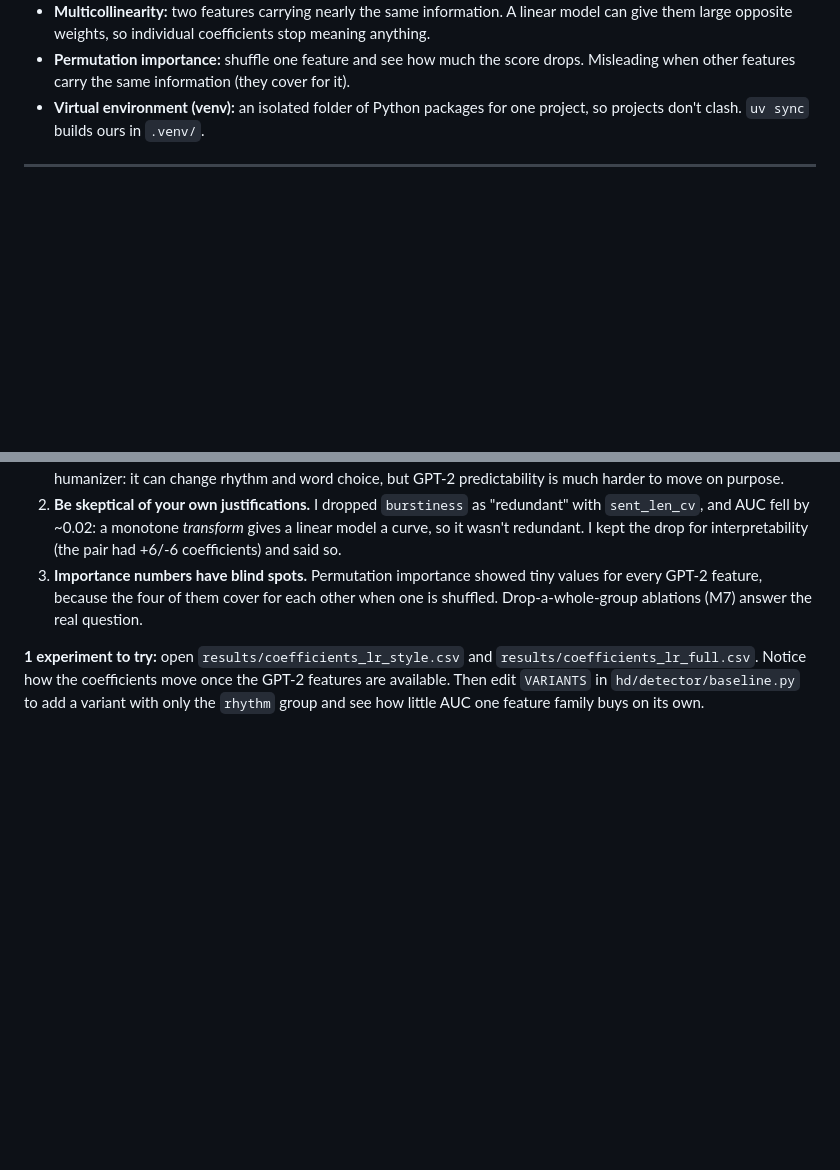
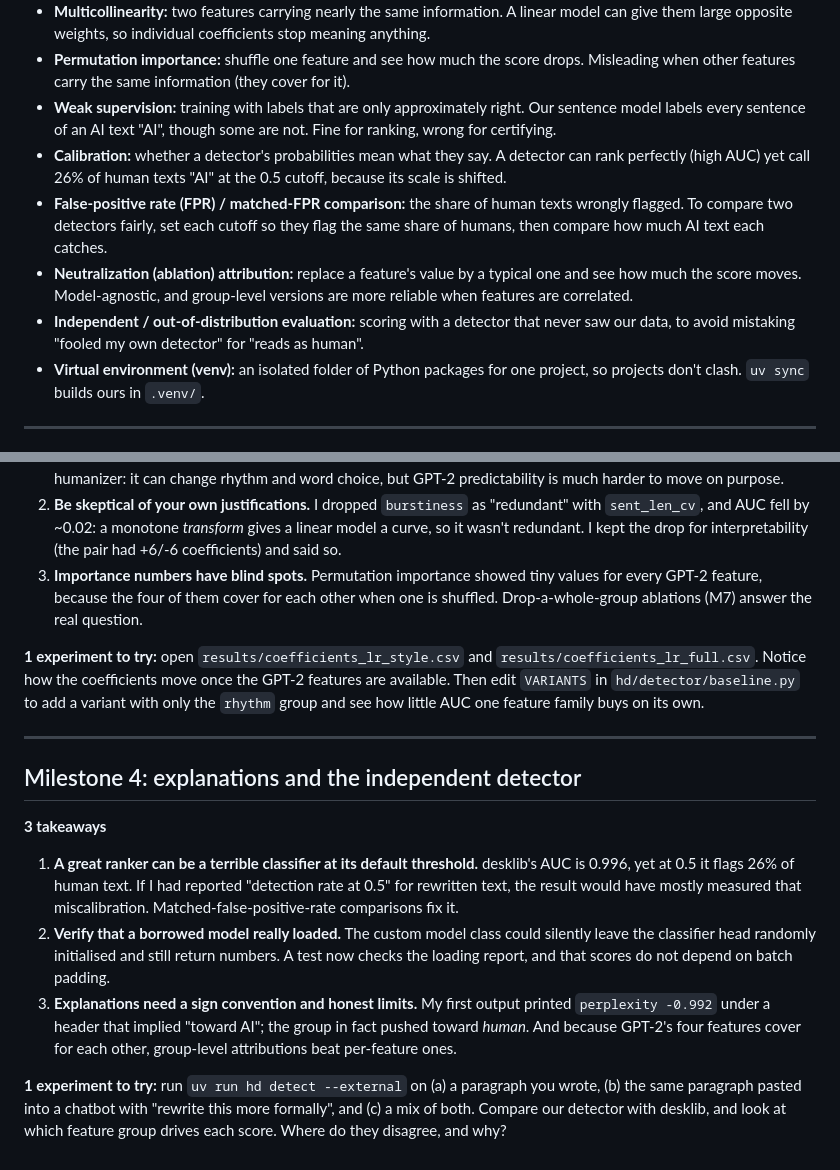
Before and after one commit to krishv2108-droid/ai-text-humanizer-detector, a Markdown page: LEARNING.md, 2 parts joined by grey strips. GitHub-like rendering; blank space fills up the shorter version.

```diff
--- a/LEARNING.md
+++ b/LEARNING.md
@@ -66,6 +66,17 @@ A running glossary. Terms are added as we meet them.
   large opposite weights, so individual coefficients stop meaning anything.
 - **Permutation importance:** shuffle one feature and see how much the score drops. Misleading when
   other features carry the same information (they cover for it).
+- **Weak supervision:** training with labels that are only approximately right. Our sentence model labels
+  every sentence of an AI text "AI", though some are not. Fine for ranking, wrong for certifying.
+- **Calibration:** whether a detector's probabilities mean what they say. A detector can rank perfectly
+  (high AUC) yet call 26% of human texts "AI" at the 0.5 cutoff, because its scale is shifted.
+- **False-positive rate (FPR) / matched-FPR comparison:** the share of human texts wrongly flagged. To
+  compare two detectors fairly, set each cutoff so they flag the same share of humans, then compare how
+  much AI text each catches.
+- **Neutralization (ablation) attribution:** replace a feature's value by a typical one and see how much
+  the score moves. Model-agnostic, and group-level versions are more reliable when features are correlated.
+- **Independent / out-of-distribution evaluation:** scoring with a detector that never saw our data, to
+  avoid mistaking "fooled my own detector" for "reads as human".
 - **Virtual environment (venv):** an isolated folder of Python packages for one project, so
   projects don't clash. `uv sync` builds ours in `.venv/`.
 
@@ -144,3 +155,23 @@ humanizer will pull, and the one an independent detector may not care about.
 Notice how the coefficients move once the GPT-2 features are available. Then edit `VARIANTS` in
 `hd/detector/baseline.py` to add a variant with only the `rhythm` group and see how little AUC one
 feature family buys on its own.
+
+
+---
+
+## Milestone 4: explanations and the independent detector
+
+**3 takeaways**
+1. **A great ranker can be a terrible classifier at its default threshold.** desklib's AUC is 0.996, yet at
+   0.5 it flags 26% of human text. If I had reported "detection rate at 0.5" for rewritten text, the result
+   would have mostly measured that miscalibration. Matched-false-positive-rate comparisons fix it.
+2. **Verify that a borrowed model really loaded.** The custom model class could silently leave the
+   classifier head randomly initialised and still return numbers. A test now checks the loading report,
+   and that scores do not depend on batch padding.
+3. **Explanations need a sign convention and honest limits.** My first output printed `perplexity -0.992`
+   under a header that implied "toward AI"; the group in fact pushed toward *human*. And because
+   GPT-2's four features cover for each other, group-level attributions beat per-feature ones.
+
+**1 experiment to try:** run `uv run hd detect --external` on (a) a paragraph you wrote, (b) the same
+paragraph pasted into a chatbot with "rewrite this more formally", and (c) a mix of both. Compare our
+detector with desklib, and look at which feature group drives each score. Where do they disagree, and why?
```
Also changed, not shown: README.md (+38 -1 lines), results/figures/external_scores.png (added), 14 other files.
